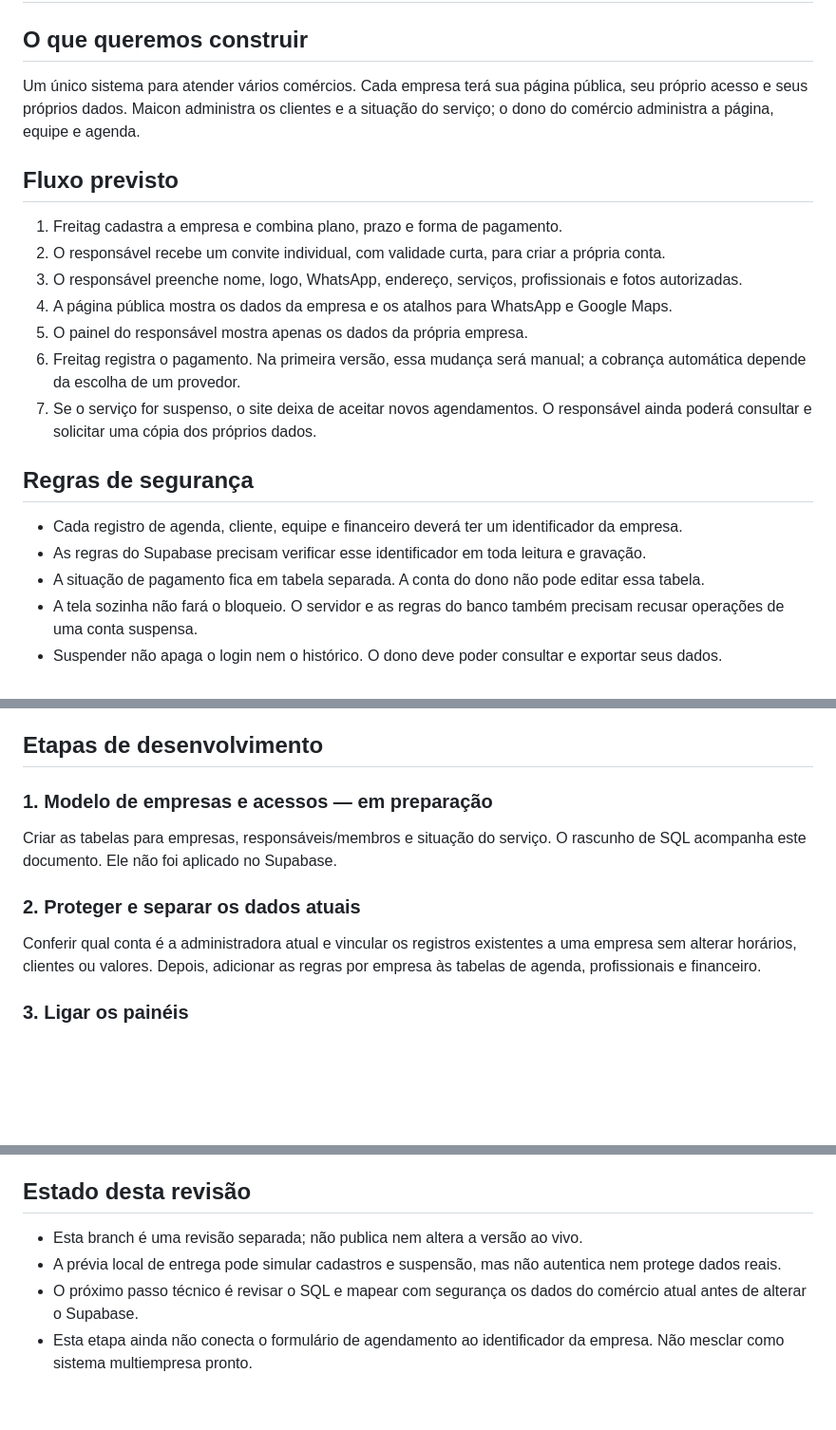
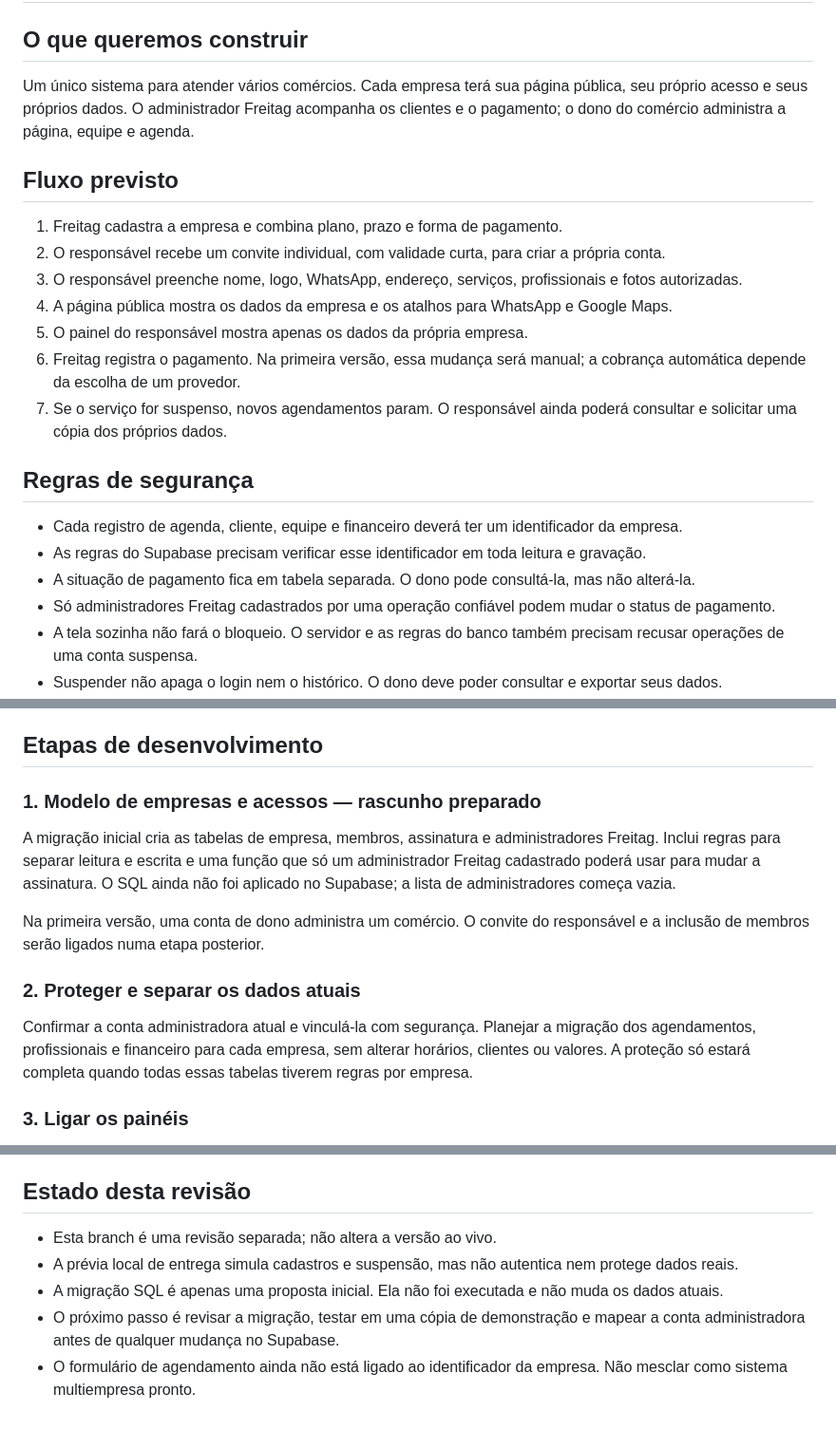
Before and after one commit to maiconfreitagt/freitag_gestao, a Markdown page: docs/entrega-multiempresa.md, 3 parts joined by grey strips. Shown at 95% size. Drawn GitHub-style; blank space fills up the shorter version.

Commit message:
Explica administração Freitag e estado real da migração
Atualiza o plano para refletir o administrador da plataforma e que o SQL segue não aplicado.

```diff
--- a/docs/entrega-multiempresa.md
+++ b/docs/entrega-multiempresa.md
@@ -2,7 +2,7 @@
 
 ## O que queremos construir
 
-Um único sistema para atender vários comércios. Cada empresa terá sua página pública, seu próprio acesso e seus próprios dados. Maicon administra os clientes e a situação do serviço; o dono do comércio administra a página, equipe e agenda.
+Um único sistema para atender vários comércios. Cada empresa terá sua página pública, seu próprio acesso e seus próprios dados. O administrador Freitag acompanha os clientes e o pagamento; o dono do comércio administra a página, equipe e agenda.
 
 ## Fluxo previsto
 
@@ -12,13 +12,14 @@ Um único sistema para atender vários comércios. Cada empresa terá sua págin
 4. A página pública mostra os dados da empresa e os atalhos para WhatsApp e Google Maps.
 5. O painel do responsável mostra apenas os dados da própria empresa.
 6. Freitag registra o pagamento. Na primeira versão, essa mudança será manual; a cobrança automática depende da escolha de um provedor.
-7. Se o serviço for suspenso, o site deixa de aceitar novos agendamentos. O responsável ainda poderá consultar e solicitar uma cópia dos próprios dados.
+7. Se o serviço for suspenso, novos agendamentos param. O responsável ainda poderá consultar e solicitar uma cópia dos próprios dados.
 
 ## Regras de segurança
 
 - Cada registro de agenda, cliente, equipe e financeiro deverá ter um identificador da empresa.
 - As regras do Supabase precisam verificar esse identificador em toda leitura e gravação.
-- A situação de pagamento fica em tabela separada. A conta do dono não pode editar essa tabela.
+- A situação de pagamento fica em tabela separada. O dono pode consultá-la, mas não alterá-la.
+- Só administradores Freitag cadastrados por uma operação confiável podem mudar o status de pagamento.
 - A tela sozinha não fará o bloqueio. O servidor e as regras do banco também precisam recusar operações de uma conta suspensa.
 - Suspender não apaga o login nem o histórico. O dono deve poder consultar e exportar seus dados.
 - Convites reais serão individuais, de uso único e com expiração. Não usar senha compartilhada nem enviar senha pelo WhatsApp.
@@ -30,13 +31,15 @@ O endereço da empresa poderá abrir uma rota no Google Maps. Isso é um atalho
 
 ## Etapas de desenvolvimento
 
-### 1. Modelo de empresas e acessos — em preparação
+### 1. Modelo de empresas e acessos — rascunho preparado
 
-Criar as tabelas para empresas, responsáveis/membros e situação do serviço. O rascunho de SQL acompanha este documento. Ele não foi aplicado no Supabase.
+A migração inicial cria as tabelas de empresa, membros, assinatura e administradores Freitag. Inclui regras para separar leitura e escrita e uma função que só um administrador Freitag cadastrado poderá usar para mudar a assinatura. O SQL ainda não foi aplicado no Supabase; a lista de administradores começa vazia.
+
+Na primeira versão, uma conta de dono administra um comércio. O convite do responsável e a inclusão de membros serão ligados numa etapa posterior.
 
 ### 2. Proteger e separar os dados atuais
 
-Conferir qual conta é a administradora atual e vincular os registros existentes a uma empresa sem alterar horários, clientes ou valores. Depois, adicionar as regras por empresa às tabelas de agenda, profissionais e financeiro.
+Confirmar a conta administradora atual e vinculá-la com segurança. Planejar a migração dos agendamentos, profissionais e financeiro para cada empresa, sem alterar horários, clientes ou valores. A proteção só estará completa quando todas essas tabelas tiverem regras por empresa.
 
 ### 3. Ligar os painéis
 
@@ -52,7 +55,8 @@ Demonstrar o fluxo pelo celular, entregar o convite após a contratação e expl
 
 ## Estado desta revisão
 
-- Esta branch é uma revisão separada; não publica nem altera a versão ao vivo.
-- A prévia local de entrega pode simular cadastros e suspensão, mas não autentica nem protege dados reais.
-- O próximo passo técnico é revisar o SQL e mapear com segurança os dados do comércio atual antes de alterar o Supabase.
-- Esta etapa ainda não conecta o formulário de agendamento ao identificador da empresa. Não mesclar como sistema multiempresa pronto.
+- Esta branch é uma revisão separada; não altera a versão ao vivo.
+- A prévia local de entrega simula cadastros e suspensão, mas não autentica nem protege dados reais.
+- A migração SQL é apenas uma proposta inicial. Ela não foi executada e não muda os dados atuais.
+- O próximo passo é revisar a migração, testar em uma cópia de demonstração e mapear a conta administradora antes de qualquer mudança no Supabase.
+- O formulário de agendamento ainda não está ligado ao identificador da empresa. Não mesclar como sistema multiempresa pronto.
```
